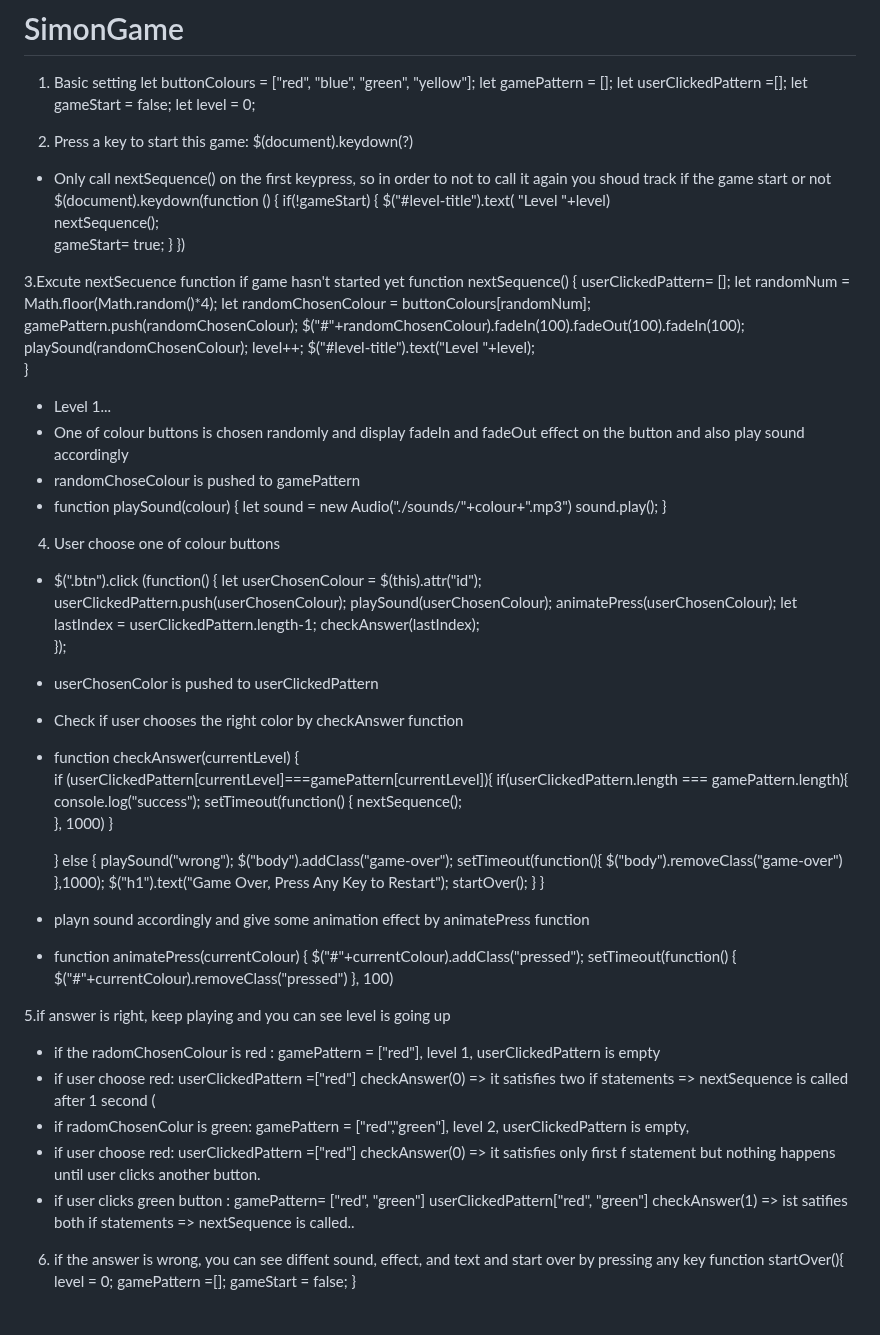
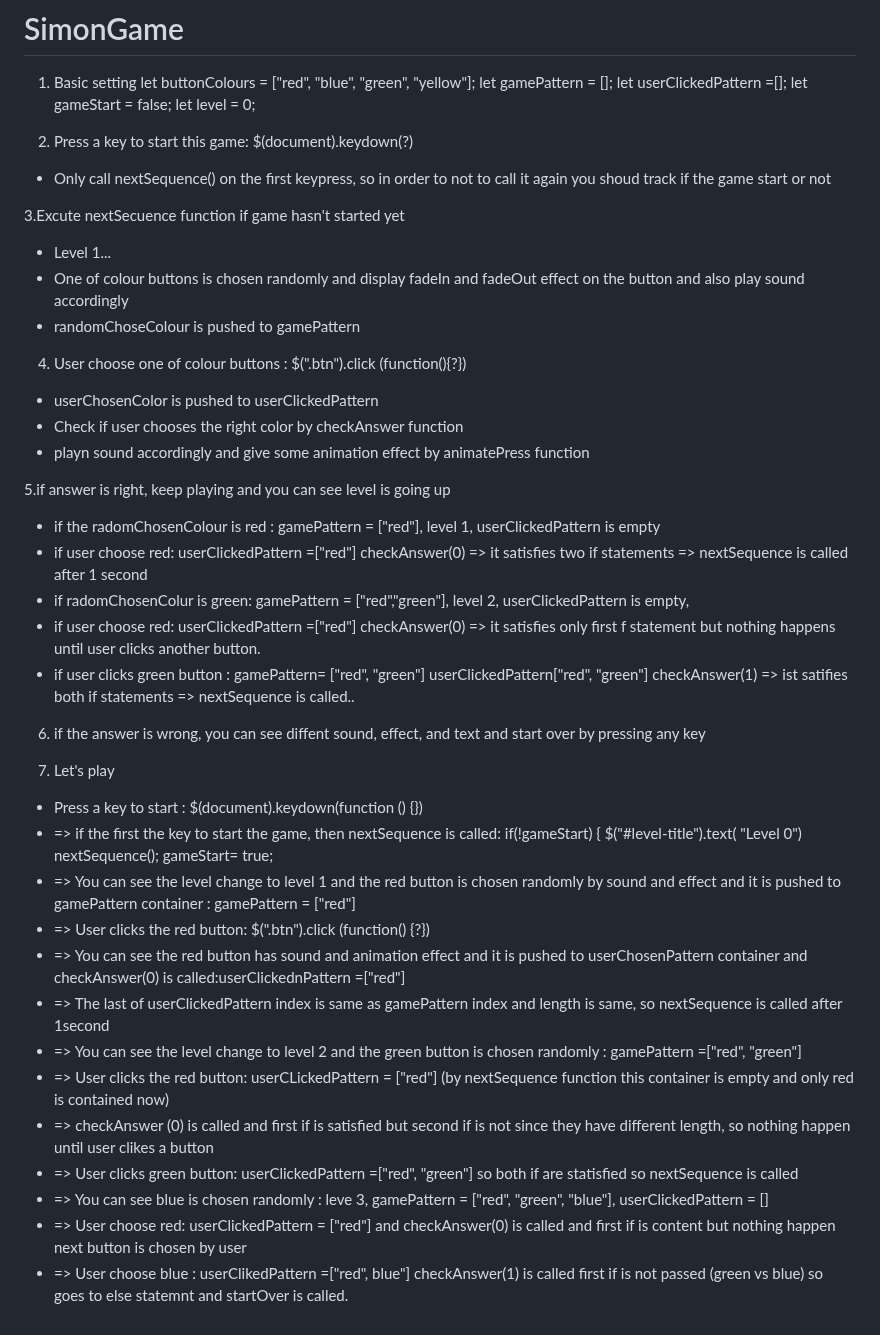
Before and after one commit to maybestcoding/SimonGame, a Markdown page: README.md, the part around the change. Drawn GitHub-style.

```diff
--- a/README.md
+++ b/README.md
@@ -9,81 +9,37 @@ let level = 0;
 
 2. Press a key to start this game: $(document).keydown(?)
 - Only call nextSequence() on the first keypress, so in order to not to call it again you shoud track if the game start or not
- $(document).keydown(function () {
-    if(!gameStart) {
-    $("#level-title").text( "Level "+level)
-    nextSequence();
-    gameStart= true;
-    }
-})
 
 3.Excute nextSecuence function if game hasn't started yet
-function nextSequence() {
-  userClickedPattern= [];
-  let randomNum = Math.floor(Math.random()*4);
-  let randomChosenColour = buttonColours[randomNum];
-  gamePattern.push(randomChosenColour);
-  $("#"+randomChosenColour).fadeIn(100).fadeOut(100).fadeIn(100);
-   playSound(randomChosenColour);
-   level++;
-   $("#level-title").text("Level "+level);
- }
  - Level 1...
  - One of colour buttons is chosen randomly and display fadeIn and fadeOut effect on the button and also play sound accordingly
  - randomChoseColour is pushed to gamePattern
-- function playSound(colour) {
-    let sound = new Audio("./sounds/"+colour+".mp3")
-    sound.play();
- }
 
-4. User choose one of colour buttons
-- $(".btn").click (function() {
-    let userChosenColour = $(this).attr("id");
-    userClickedPattern.push(userChosenColour);
-    playSound(userChosenColour);
-    animatePress(userChosenColour);
-    let lastIndex = userClickedPattern.length-1;
-    checkAnswer(lastIndex);
- });
+4. User choose one of colour buttons : $(".btn").click (function(){?})
 - userChosenColor is pushed to userClickedPattern
 - Check if user chooses the right color by checkAnswer function
-- function checkAnswer(currentLevel) {
-    if (userClickedPattern[currentLevel]===gamePattern[currentLevel]){
-        if(userClickedPattern.length === gamePattern.length){
-        console.log("success");
-        setTimeout(function() {
-            nextSequence();
-        }, 1000)
-    }
-
-    } else {
-        playSound("wrong");
-        $("body").addClass("game-over");
-        setTimeout(function(){
-            $("body").removeClass("game-over")
-        },1000);
-        $("h1").text("Game Over, Press Any Key to Restart");
-        startOver();
-    }
-}
-
 - playn sound accordingly and give some animation effect by animatePress function
-- function animatePress(currentColour) {
-    $("#"+currentColour).addClass("pressed");
-    setTimeout(function() {
-        $("#"+currentColour).removeClass("pressed")
-    }, 100)
 
 5.if answer is right, keep playing and you can see level is going up
 - if the radomChosenColour is red : gamePattern = ["red"], level 1, userClickedPattern is empty
-- if user choose red: userClickedPattern =["red"] checkAnswer(0) => it satisfies two if statements => nextSequence is called after 1 second (
+- if user choose red: userClickedPattern =["red"] checkAnswer(0) => it satisfies two if statements => nextSequence is called after 1 second
 - if radomChosenColur is green: gamePattern = ["red","green"], level 2, userClickedPattern is empty,
 - if user choose red: userClickedPattern =["red"] checkAnswer(0) => it satisfies only first f statement but nothing happens until user clicks another button.
 - if user clicks green button : gamePattern= ["red", "green"] userClickedPattern["red", "green"] checkAnswer(1) => ist satifies both if statements => nextSequence is called..
 
 6. if the answer is wrong, you can see diffent sound, effect, and text and start over by pressing any key
-   function startOver(){
-    level = 0;
-    gamePattern =[];
-    gameStart = false;
-  }
+
+7. Let's play
+- Press a key to start : $(document).keydown(function () {})
+-  => if the first the key to start the game, then nextSequence is called: if(!gameStart) {  $("#level-title").text( "Level 0")  nextSequence(); gameStart= true;
+-  => You can see  the level change to level 1 and the red button is chosen randomly by sound and effect and it is pushed to gamePattern container : gamePattern = ["red"]
+-  => User clicks the red button: $(".btn").click (function() {?})
+-  => You can see the red button has sound and animation effect and it is pushed to userChosenPattern container and checkAnswer(0) is called:userClickednPattern =["red"]
+-  => The last of userClickedPattern index is same as gamePattern index and length is same, so nextSequence is called after 1second
+-  => You can see the level change to level 2 and the green button is chosen randomly : gamePattern =["red", "green"]
+-  => User clicks the red button: userCLickedPattern = ["red"] (by nextSequence function this container is empty and only red is contained now)
+-  => checkAnswer (0) is called and first if is satisfied but second if is not since they have different length, so nothing happen until user clikes a button
+-  => User clicks green button: userClickedPattern =["red", "green"] so both if are statisfied so nextSequence is called
+-  => You can see blue is chosen randomly : leve 3,  gamePattern = ["red", "green", "blue"], userClickedPattern = []
+-  => User choose red: userClickedPattern = ["red"] and checkAnswer(0) is called and first if is content but nothing happen next button is chosen by user
+-  => User choose blue : userClikedPattern =["red", blue"] checkAnswer(1) is called first if is not passed (green vs blue) so goes to else statemnt and startOver is called.
```
